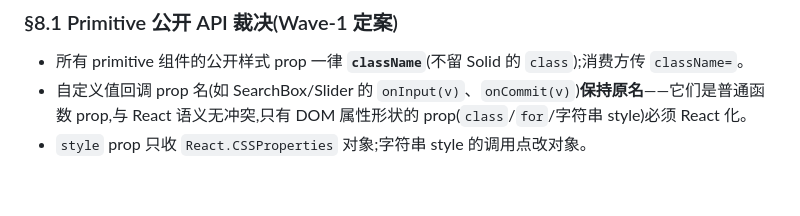
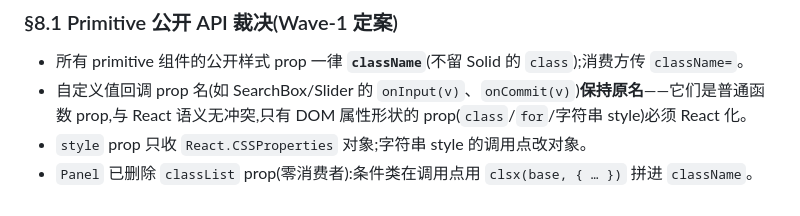
Before and after one commit to Sma1lboy/mc, a Markdown page: desktop/MIGRATION.md, the part around the change. GitHub-like rendering.

Commit message:
docs(desktop): note panel classList removal in migration ruling

```diff
--- a/desktop/MIGRATION.md
+++ b/desktop/MIGRATION.md
@@ -280,3 +280,4 @@ useSyncExternalStore;公开签名 `initTheme`/`saveTheme`/`applyTheme` 不变)
 - 所有 primitive 组件的公开样式 prop 一律 **`className`**(不留 Solid 的 `class`);消费方传 `className=`。
 - 自定义值回调 prop 名(如 SearchBox/Slider 的 `onInput(v)`、`onCommit(v)`)**保持原名**——它们是普通函数 prop,与 React 语义无冲突,只有 DOM 属性形状的 prop(`class`/`for`/字符串 style)必须 React 化。
 - `style` prop 只收 `React.CSSProperties` 对象;字符串 style 的调用点改对象。
+- `Panel` 已删除 `classList` prop(零消费者):条件类在调用点用 `clsx(base, { … })` 拼进 `className`。
```
